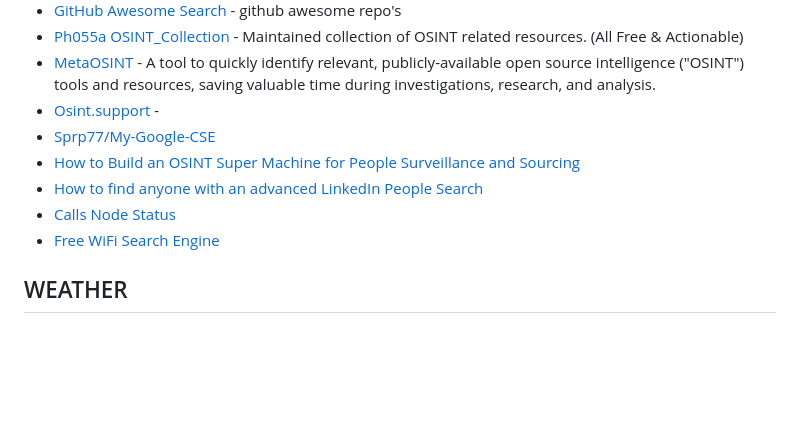
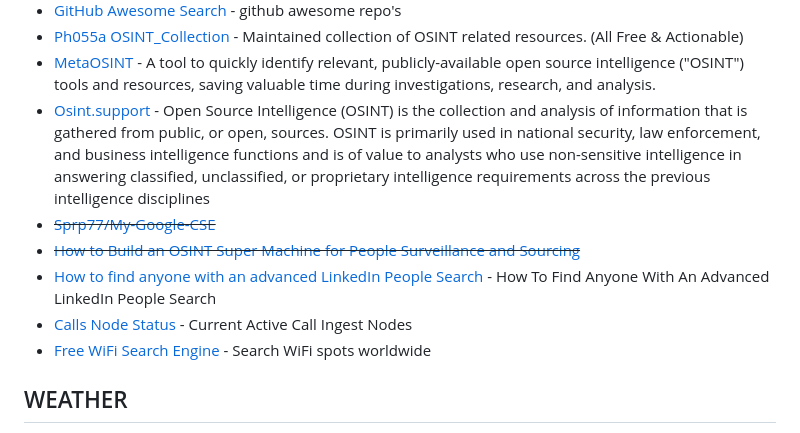
Before and after one commit to Astrosp/Awesome-OSINT-For-Everything, a Markdown page: README.md, the part around the change. Rendered like a GitHub page; blank space fills up the shorter version.

```diff
--- a/README.md
+++ b/README.md
@@ -316,12 +316,12 @@ START FOR FREE
 - [GitHub Awesome Search](https://github.motakasoft.com/awesome/) - github awesome repo's
 - [Ph055a OSINT_Collection](https://github.com/Ph055a/OSINT_Collection) - Maintained collection of OSINT related resources. (All Free & Actionable)
 - [MetaOSINT](https://metaosint.github.io/) - A tool to quickly identify relevant, publicly-available open source intelligence ("OSINT") tools and resources, saving valuable time during investigations, research, and analysis.
-- [Osint.support](https://osint.support/) -
-- [Sprp77/My-Google-CSE](https://github.com/Sprp77/My-Google-CSE/blob/master/List%201)
-- [How to Build an OSINT Super Machine for People Surveillance and Sourcing](https://outline.com/GZbkZA)
-- [How to find anyone with an advanced LinkedIn People Search](https://nubela.co/blog/how-to-find-anyone-with-an-advanced-linkedin-people-search/)
-- [Calls Node Status](https://www.broadcastify.com/calls/status/)
-- [Free WiFi Search Engine](http://instabridge.com/free-wifi/)
+- [Osint.support](https://osint.support/) - Open Source Intelligence (OSINT) is the collection and analysis of information that is gathered from public, or open, sources. OSINT is primarily used in national security, law enforcement, and business intelligence functions and is of value to analysts who use non-sensitive intelligence in answering classified, unclassified, or proprietary intelligence requirements across the previous intelligence disciplines
+- ~~[Sprp77/My-Google-CSE](https://github.com/Sprp77/My-Google-CSE/blob/master/List%201)~~
+- ~~[How to Build an OSINT Super Machine for People Surveillance and Sourcing](https://outline.com/GZbkZA)~~
+- [How to find anyone with an advanced LinkedIn People Search](https://nubela.co/blog/how-to-find-anyone-with-an-advanced-linkedin-people-search/) - How To Find Anyone With An Advanced LinkedIn People Search
+- [Calls Node Status](https://www.broadcastify.com/calls/status/) - Current Active Call Ingest Nodes
+- [Free WiFi Search Engine](http://instabridge.com/free-wifi/) - Search WiFi spots worldwide
 
 ## WEATHER
 
```
